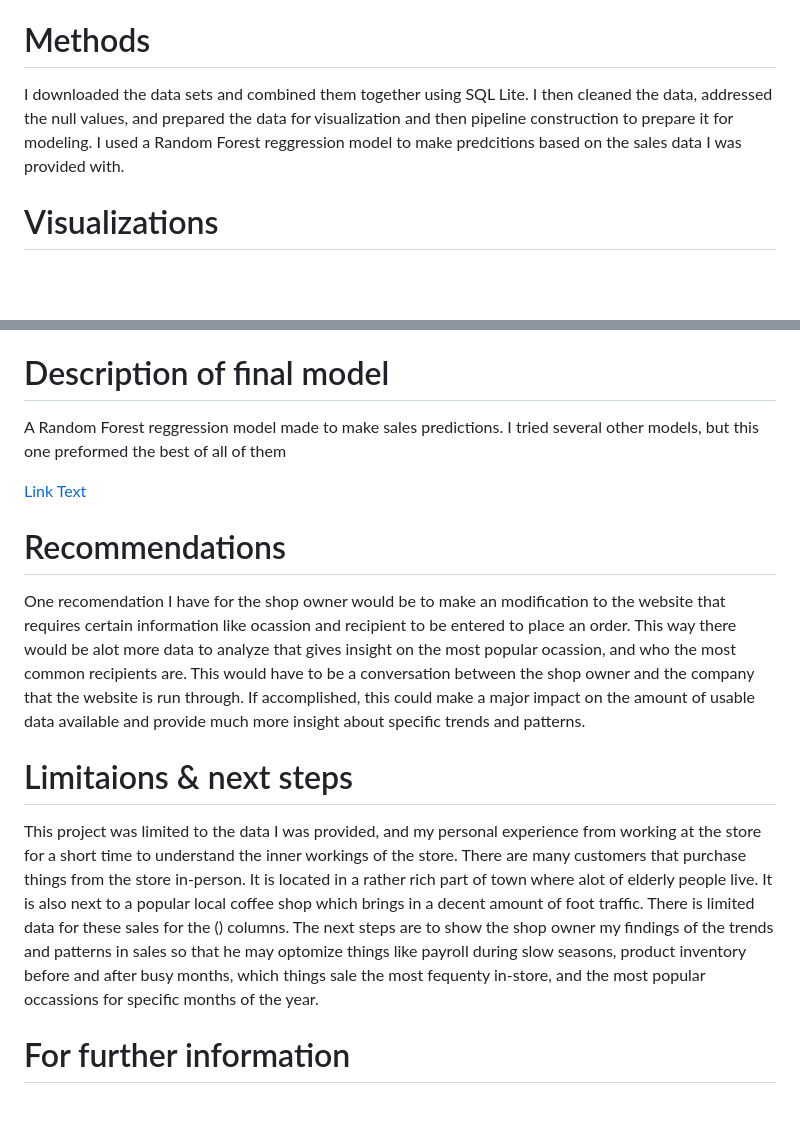
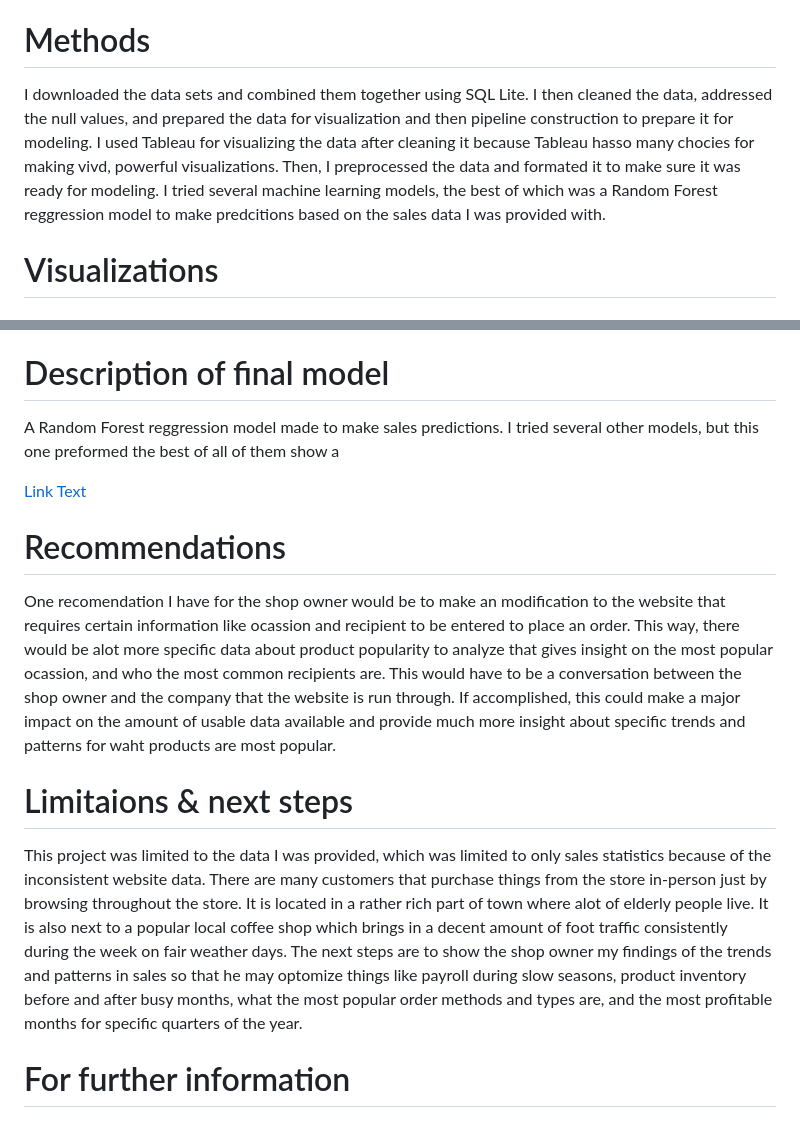
Before and after one commit to JoeBwonKenobi/Floral_Sales_Project, a Markdown page: README.md, 2 parts joined by grey strips. Rendered like a GitHub page; blank space fills up the shorter version.

```diff
--- a/README.md
+++ b/README.md
@@ -12,7 +12,7 @@ The goal of this project is to help the owner of the floral shop to understand t
 The data was provided to me be the shop owner, who uses floranext and Bloom Nation as their sales operating systems. I was provided sales reports downloaded from these sites in csv format as the data i will be using. The Bloom Nation data set was limited in what it could provide as far as useful data relevant to our project goal because it does not require the customer to fill out every option availble to them when making a purchase order.
 
 # Methods
-I downloaded the data sets and combined them together using SQL Lite. I then cleaned the data, addressed the null values, and prepared the data for visualization and then pipeline construction to prepare it for modeling. I used a Random Forest reggression model to make predcitions based on the sales data I was provided with.
+I downloaded the data sets and combined them together using SQL Lite. I then cleaned the data, addressed the null values, and prepared the data for visualization and then pipeline construction to prepare it for modeling. I used Tableau for visualizing the data after cleaning it because Tableau hasso many chocies for making vivd, powerful visualizations. Then, I preprocessed the data and formated it to make sure it was ready for modeling. I tried several machine learning models, the best of which was a Random Forest reggression model to make predcitions based on the sales data I was provided with.
 
 # Visualizations
 
@@ -39,16 +39,17 @@ This second visulization shows the order type distribution for each month. This
 - Credit cards are the most popular across every category, and cash seems most popular for taken and pick-up orders.
 
 # Description of final model
+
 A Random Forest reggression model made to make sales predictions.
-I tried several other models, but this one preformed the best of all of them
+I tried several other models, but this one preformed the best of all of them show a
 
 [Link Text]([URL](https://public.tableau.com/views/Floral_Data_Visualizations-paymentmethodbyyear/Sheet42?:language=en-US&:display_count=n&:origin=viz_share_link))
 
 
 # Recommendations
-One recomendation I have for the shop owner would be to make an modification to the website that requires certain information like ocassion and recipient to be entered to place an order. This way there would be alot more data to analyze that gives insight on the most popular ocassion, and who the most common recipients are. This would have to be a conversation between the shop owner and the company that the website is run through. If accomplished, this could make a major impact on the amount of usable data available and provide much more insight about specific trends and patterns.
+One recomendation I have for the shop owner would be to make an modification to the website that requires certain information like ocassion and recipient to be entered to place an order. This way, there would be alot more specific data about product popularity to analyze that gives insight on the most popular ocassion, and who the most common recipients are. This would have to be a conversation between the shop owner and the company that the website is run through. If accomplished, this could make a major impact on the amount of usable data available and provide much more insight about specific trends and patterns for waht products are most popular.
 
 # Limitaions & next steps
-This project was limited to the data I was provided, and my personal experience from working at the store for a short time to understand the inner workings of the store. There are many customers that purchase things from the store in-person. It is located in a rather rich part of town where alot of elderly people live. It is also next to a popular local coffee shop which brings in a decent amount of foot traffic. There is limited data for these sales for the () columns. The next steps are to show the shop owner my findings of the trends and patterns in sales so that he may optomize things like payroll during slow seasons, product inventory before and after busy months, which things sale the most fequenty in-store, and the most popular occassions for specific months of the year.
+This project was limited to the data I was provided, which was limited to only sales statistics because of the inconsistent website data. There are many customers that purchase things from the store in-person just by browsing throughout the store. It is located in a rather rich part of town where alot of elderly people live. It is also next to a popular local coffee shop which brings in a decent amount of foot traffic consistently during the week on fair weather days. The next steps are to show the shop owner my findings of the trends and patterns in sales so that he may optomize things like payroll during slow seasons, product inventory before and after busy months, what the most popular order methods and types are, and the most profitable months for specific quarters of the year.
 
 # For further information
```
